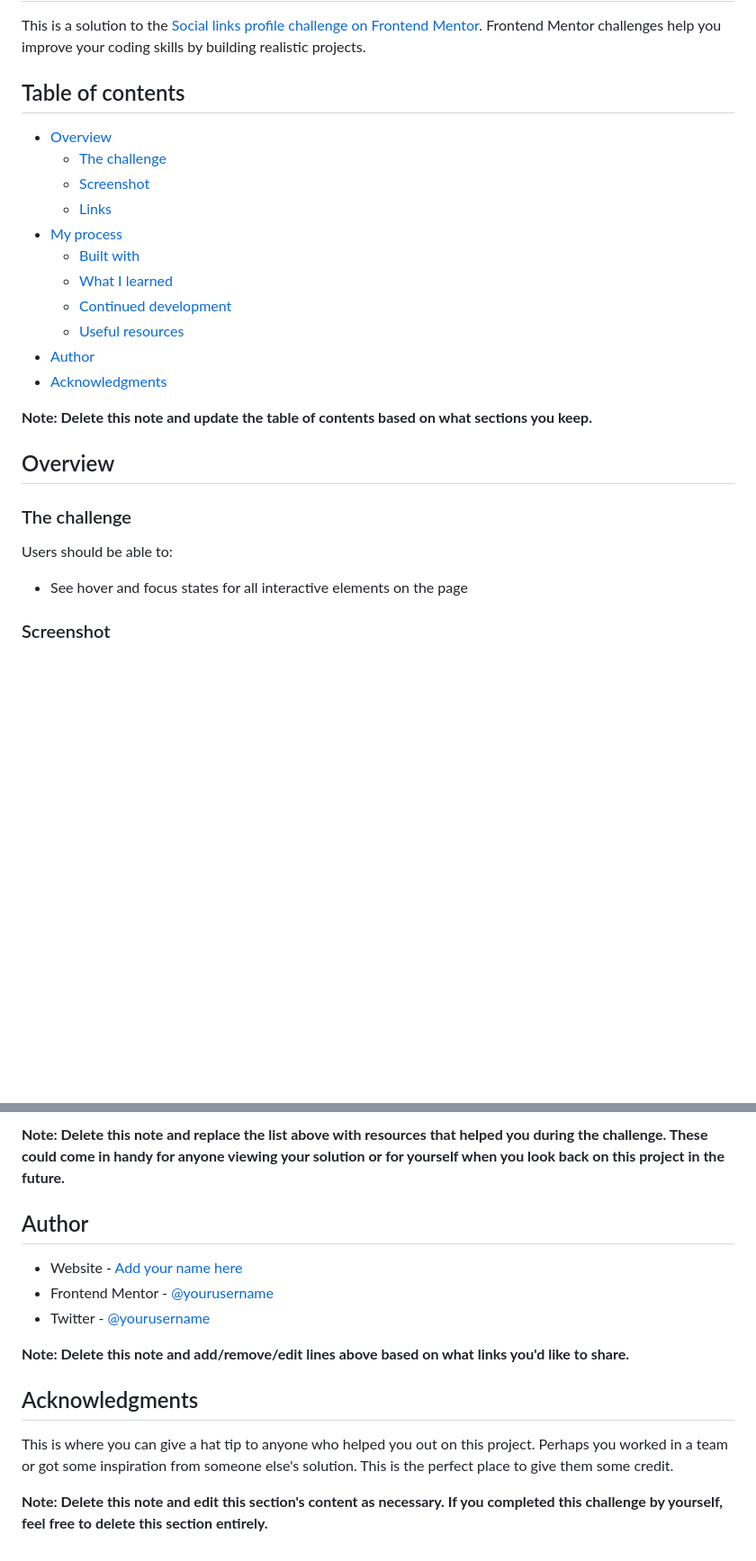
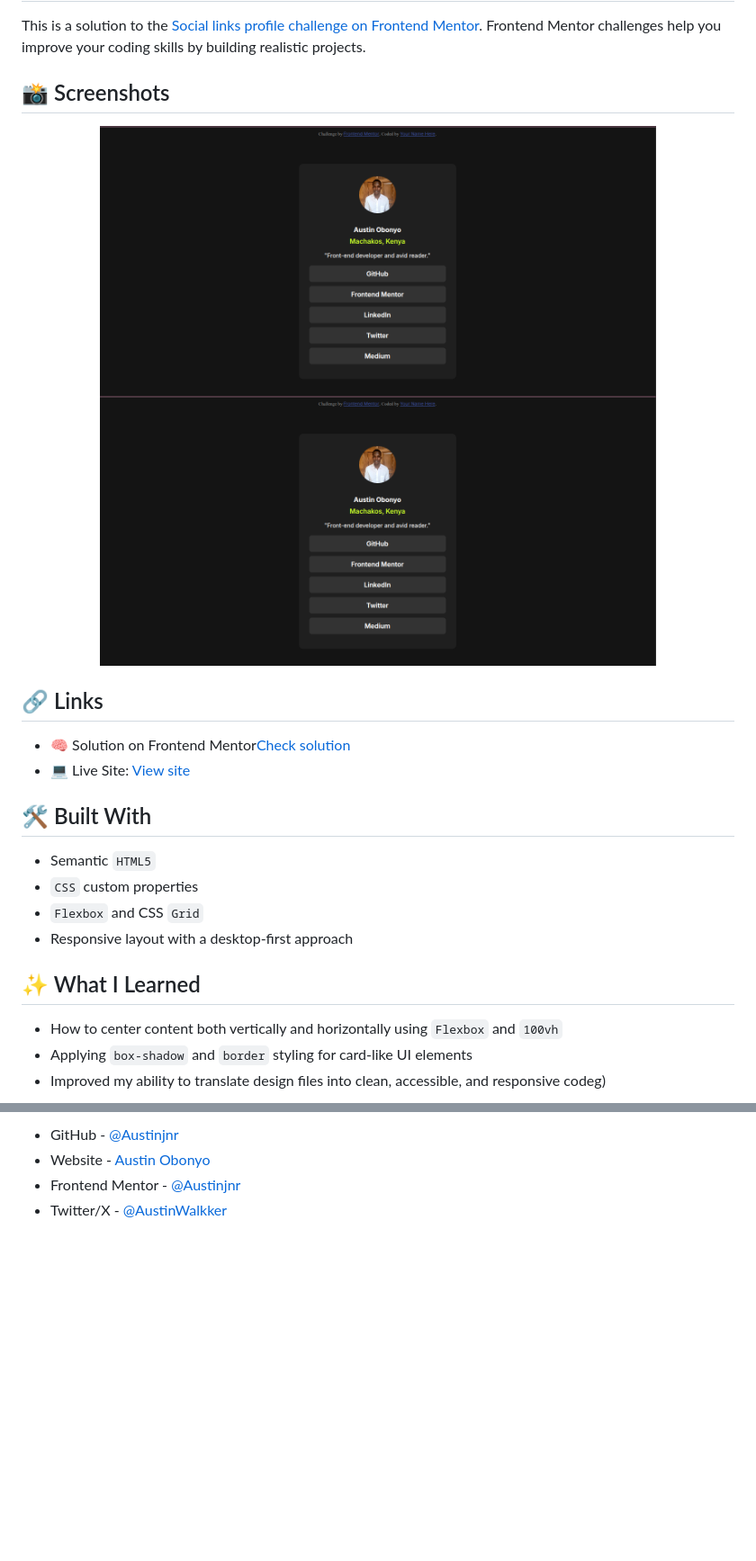
Before and after one commit to Austinjnr/social-links, a Markdown page: README-template.md, 2 parts joined by grey strips. Shown: that part at 90% size. GitHub-like rendering; pictures changed too: assets/images/desktop-screenshot.png (added), assets/images/mobile-screenshot.png (added); blank space fills up the shorter version.

Commit message:
:memo: updates readme

```diff
--- a/README-template.md
+++ b/README-template.md
@@ -2,29 +2,28 @@
 
 This is a solution to the [Social links profile challenge on Frontend Mentor](https://www.frontendmentor.io/challenges/social-links-profile-UG32l9m6dQ). Frontend Mentor challenges help you improve your coding skills by building realistic projects.
 
-## Table of contents
+## 📸 Screenshots
 
-- [Overview](#overview)
-  - [The challenge](#the-challenge)
-  - [Screenshot](#screenshot)
-  - [Links](#links)
-- [My process](#my-process)
-  - [Built with](#built-with)
-  - [What I learned](#what-i-learned)
-  - [Continued development](#continued-development)
-  - [Useful resources](#useful-resources)
-- [Author](#author)
-- [Acknowledgments](#acknowledgments)
+<p align="center">
+  <img src="./assets/images/desktop-screenshot.png" alt="Desktop Screenshot" height="300px" style="margin-right: 10px;" />
+  <img src="./assets/images/mobile-screenshot.png" alt="Mobile Screenshot" height="300px" />
+</p>
 
-**Note: Delete this note and update the table of contents based on what sections you keep.**
+## 🔗 Links
 
-## Overview
+- 🧠 Solution on Frontend Mentor[Check solution](https://www.frontendmentor.io/solutions/responsive-blog-preview-card-hCsL9LQiCq)
+- 💻 Live Site: [View site](https://blog-preview-flame.vercel.app/)
 
-### The challenge
+## 🛠️ Built With
 
-Users should be able to:
+- Semantic `HTML5`
+- `CSS` custom properties
+- `Flexbox` and CSS `Grid`
+- Responsive layout with a desktop-first approach
 
-- See hover and focus states for all interactive elements on the page
+## ✨ What I Learned
 
-### Screenshot
+- How to center content both vertically and horizontally using `Flexbox` and `100vh`
+- Applying `box-shadow` and `border` styling for card-like UI elements
+- Improved my ability to translate design files into clean, accessible, and responsive codeg)
 
@@ -96,15 +44,4 @@ Use this section to outline areas that you want to continue focusing on in futur
-**Note: Delete this note and replace the list above with resources that helped you during the challenge. These could come in handy for anyone viewing your solution or for yourself when you look back on this project in the future.**
-
-## Author
-
-- Website - [Add your name here](https://www.your-site.com)
-- Frontend Mentor - [@yourusername](https://www.frontendmentor.io/profile/yourusername)
-- Twitter - [@yourusername](https://www.twitter.com/yourusername)
-
-**Note: Delete this note and add/remove/edit lines above based on what links you'd like to share.**
-
-## Acknowledgments
-
-This is where you can give a hat tip to anyone who helped you out on this project. Perhaps you worked in a team or got some inspiration from someone else's solution. This is the perfect place to give them some credit.
-
-**Note: Delete this note and edit this section's content as necessary. If you completed this challenge by yourself, feel free to delete this section entirely.**
+- GitHub - [@Austinjnr](https://github.com/Austinjnr)
+- Website - [Austin Obonyo](https://austinobonyo.vercel.app/)
+- Frontend Mentor - [@Austinjnr](https://www.frontendmentor.io/profile/Austinjnr)
+- Twitter/X - [@AustinWalkker](https://x.com/AustinWalkker)
```
Also changed, not shown: other parts of README-template.md (+8 -59 lines), 1 other file.
